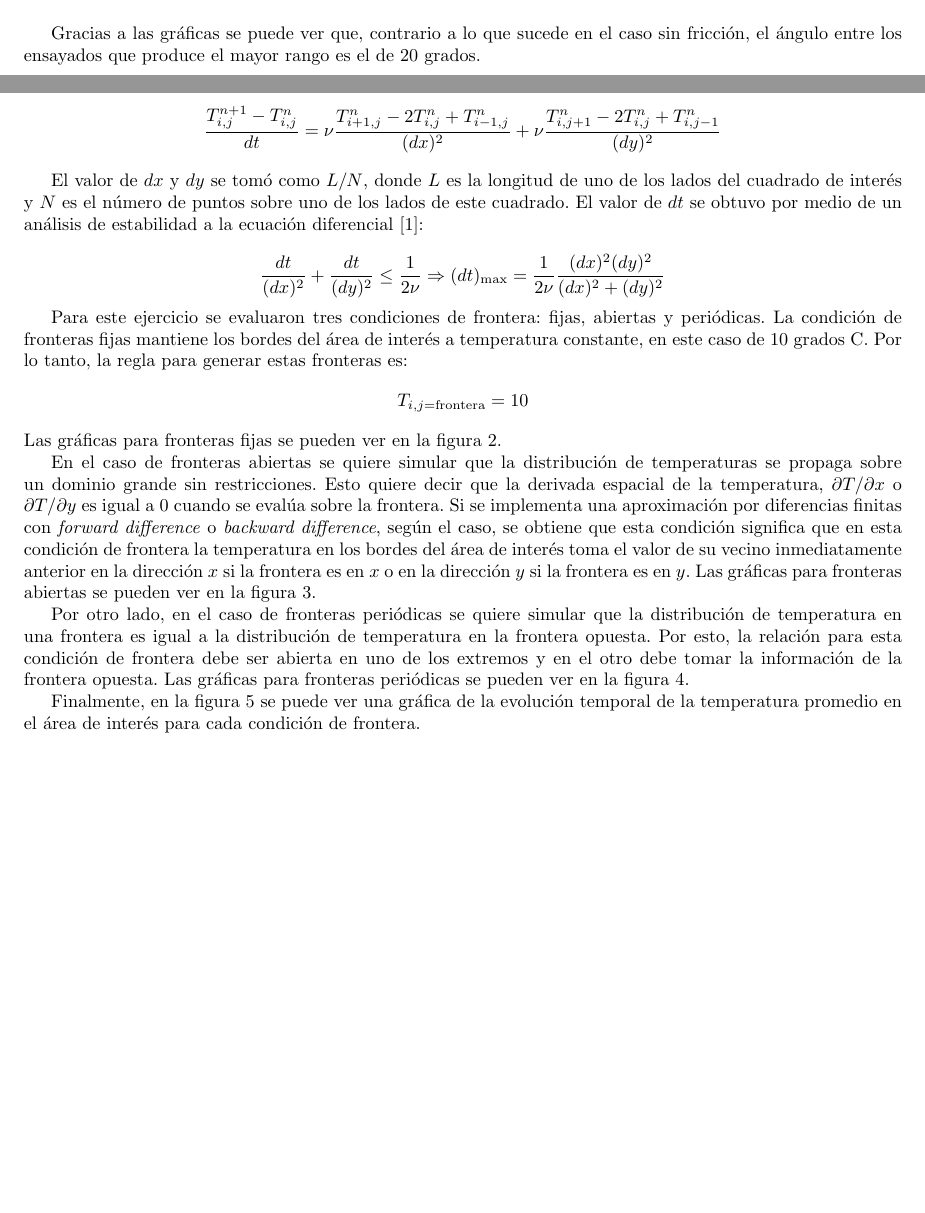
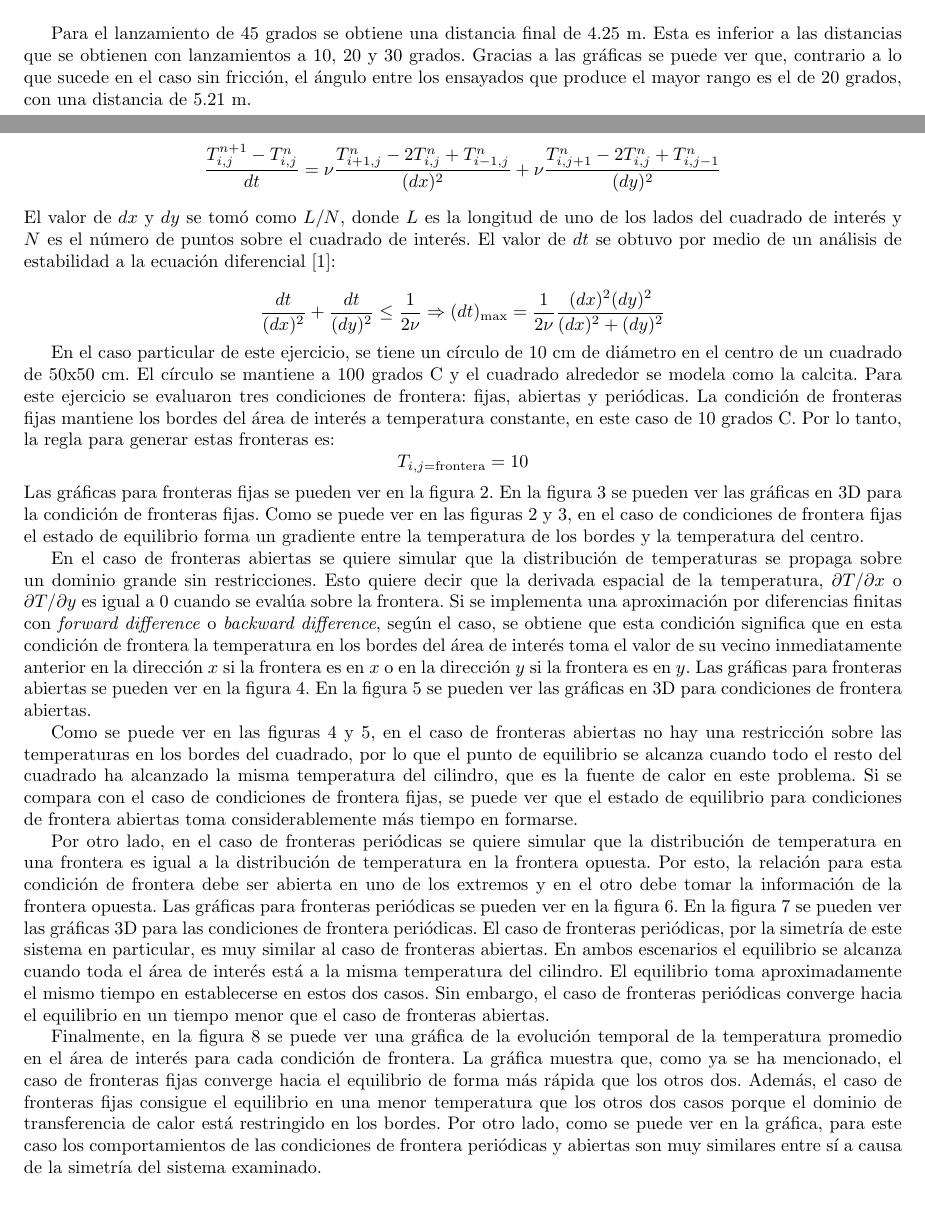
Before and after one commit to santiagvalencia/ValenciaSantiago_hw4, a LaTeX document (Resultados_hw4.tex): two parts of pages 1 and 2 of 6 before the commit and two parts of pages 1 and 2 of 10 after it, joined at a grey line, cut at the place of the change, the shorter picture padded with empty space. Compiled offline with pdfLaTeX.

Commit message:
Discusión de resultados ampliada + gráficas 3D

```diff
--- a/Resultados_hw4.tex
+++ b/Resultados_hw4.tex
@@ -39,7 +39,7 @@ A partir de lo anterior se aplica el método Runge-Kutta de cuarto orden para lo
     \label{fig:ODEs}
 \end{figure}
 
-Gracias a las gráficas se puede ver que, contrario a lo que sucede en el caso sin fricción, el ángulo entre los ensayados que produce el mayor rango es el de 20 grados.
+Para el lanzamiento de 45 grados se obtiene una distancia final de 4.25 m. Esta es inferior a las distancias que se obtienen con lanzamientos a 10, 20 y 30 grados. Gracias a las gráficas se puede ver que, contrario a lo que sucede en el caso sin fricción, el ángulo entre los ensayados que produce el mayor rango es el de 20 grados, con una distancia de 5.21 m.
 
 
 \section*{Ecuaciones diferenciales parciales}
@@ -52,14 +52,13 @@ con $\nu = k/(C_p\rho)$. Con este fin se aproximó la ecuación diferencial a un
 \begin{equation*}
 \frac{T_{i, j}^{n+1} - T_{i, j}^{n}}{dt} = \nu\frac{T^n_{i+1, j} -2T^n_{i, j}+T^n_{i-1, j}}{(dx)^2} + \nu\frac{T^n_{i, j+1} -2T^n_{i, j}+T^n_{i, j-1}}{(dy)^2}
 \end{equation*}
-
-El valor de $dx$ y $dy$ se tomó como $L/N$, donde $L$ es la longitud de uno de los lados del cuadrado de interés y $N$ es el número de puntos sobre uno de los lados de este cuadrado. El valor de $dt$ se obtuvo por medio de un análisis de estabilidad a la ecuación diferencial \cite{mit}:
+El valor de $dx$ y $dy$ se tomó como $L/N$, donde $L$ es la longitud de uno de los lados del cuadrado de interés y $N$ es el número de puntos sobre el cuadrado de interés. El valor de $dt$ se obtuvo por medio de un análisis de estabilidad a la ecuación diferencial \cite{mit}:
 
 \begin{equation*}
     \frac{dt}{(dx)^2} + \frac{dt}{(dy)^2} \leq \frac{1}{2\nu} \Rightarrow (dt)_{\text{max}} = \frac{1}{2\nu}\frac{(dx)^2(dy)^2}{(dx)^2+(dy)^2}
 \end{equation*}
 
-Para este ejercicio se evaluaron tres condiciones de frontera: fijas, abiertas y periódicas. La condición de fronteras fijas mantiene los bordes del área de interés a temperatura constante, en este caso de 10 grados C. Por lo tanto, la regla para generar estas fronteras es:
+En el caso particular de este ejercicio, se tiene un círculo de 10 cm de diámetro en el centro de un cuadrado de 50x50 cm. El círculo se mantiene a  100 grados C y el cuadrado alrededor se modela como la calcita. Para este ejercicio se evaluaron tres condiciones de frontera: fijas, abiertas y periódicas. La condición de fronteras fijas mantiene los bordes del área de interés a temperatura constante, en este caso de 10 grados C. Por lo tanto, la regla para generar estas fronteras es:
 \begin{equation*}
     T_{i, j = \text{frontera}} = 10
 \end{equation*}
@@ -73,3 +72,4 @@ Las gráficas para fronteras fijas se pueden ver en la figura \ref{fig:fijas}.
     \caption{Gráficas para fronteras fijas.}
     \label{fig:fijas}
 \end{figure}
+En la figura \ref{fig:fijas3D} se pueden ver las gráficas en 3D para la condición de fronteras fijas.
@@ -76,2 +83,5 @@ Las gráficas para fronteras fijas se pueden ver en la figura \ref{fig:fijas}.
+    \label{fig:fijas3D}
+\end{figure}
+Como se puede ver en las figuras \ref{fig:fijas} y \ref{fig:fijas3D}, en el caso de condiciones de frontera fijas el estado de equilibrio forma un gradiente entre la temperatura de los bordes y la temperatura del centro.
 
 En el caso de fronteras abiertas se quiere simular que la distribución de temperaturas se propaga sobre un dominio grande sin restricciones. Esto quiere decir que la derivada espacial de la temperatura, $\partial T/ \partial x$ o $\partial T/ \partial y$ es igual a 0 cuando se evalúa sobre la frontera. Si se implementa una aproximación por diferencias finitas con \textit{forward difference} o \textit{backward difference}, según el caso, se obtiene que esta condición significa que en esta condición de frontera la temperatura en los bordes del área de interés toma el valor de su vecino inmediatamente anterior en la dirección $x$ si la frontera es en $x$ o en la dirección $y$ si la frontera es en $y$. Las gráficas para fronteras abiertas se pueden ver en la figura \ref{fig:abiertas}.
@@ -85,3 +94,4 @@ En el caso de fronteras abiertas se quiere simular que la distribución de tempe
     \caption{Gráficas para fronteras abiertas.}
     \label{fig:abiertas}
 \end{figure}
+En la figura \ref{fig:abiertas3D} se pueden ver las gráficas en 3D para condiciones de frontera abiertas.
@@ -88 +105,6 @@ En el caso de fronteras abiertas se quiere simular que la distribución de tempe
+    \label{fig:abiertas3D}
+\end{figure}
+
+Como se puede ver en las figuras \ref{fig:abiertas} y \ref{fig:abiertas3D}, en el caso de fronteras abiertas no hay una restricción sobre las temperaturas en los bordes del cuadrado, por lo que el punto de equilibrio se alcanza cuando todo el resto del cuadrado ha alcanzado la misma temperatura del cilindro, que es la fuente de calor en este problema. Si se compara con el caso de condiciones de frontera fijas, se puede ver que el estado de equilibrio para condiciones de frontera abiertas toma considerablemente más tiempo en formarse.
+
 Por otro lado, en el caso de fronteras periódicas se quiere simular que la distribución de temperatura en una frontera es igual a la distribución de temperatura en la frontera opuesta. Por esto, la relación para esta condición de frontera debe ser abierta en uno de los extremos y en el otro debe tomar la información de la frontera opuesta. Las gráficas para fronteras periódicas se pueden ver en la figura \ref{fig:periodicas}.
@@ -96,3 +117,4 @@ Por otro lado, en el caso de fronteras periódicas se quiere simular que la dist
     \caption{Gráficas para fronteras periódicas.}
     \label{fig:periodicas}
 \end{figure}
+En la figura \ref{fig:periodicas3D} se pueden ver las gráficas 3D para las condiciones de frontera periódicas.
@@ -99,2 +128,5 @@ Por otro lado, en el caso de fronteras periódicas se quiere simular que la dist
+    \label{fig:periodicas3D}
+\end{figure}
+El caso de fronteras periódicas, por la simetría de este sistema en particular, es muy similar al caso de fronteras abiertas. En ambos escenarios el equilibrio se alcanza cuando toda el área de interés está a la misma temperatura del cilindro. El equilibrio toma aproximadamente el mismo tiempo en establecerse en estos dos casos. Sin embargo, el caso de fronteras periódicas converge hacia el equilibrio en un tiempo menor que el caso de fronteras abiertas.
 
 Finalmente, en la figura \ref{fig:promedios} se puede ver una gráfica de la evolución temporal de la temperatura promedio en el área de interés para cada condición de frontera.
@@ -105,6 +136,7 @@ Finalmente, en la figura \ref{fig:promedios} se puede ver una gráfica de la evo
 	\caption{Temperaturas promedio.}
 	\label{fig:promedios}
 \end{figure}
+La gráfica muestra que, como ya se ha mencionado, el caso de fronteras fijas converge hacia el equilibrio de forma más rápida que los otros dos. Además, el caso de fronteras fijas consigue el equilibrio en una menor temperatura que los otros dos casos porque el dominio de transferencia de calor está restringido en los bordes. Por otro lado, como se puede ver en la gráfica, para este caso los comportamientos de las condiciones de frontera periódicas y abiertas son muy similares entre sí a causa de la simetría del sistema examinado.
 
 \begin{thebibliography}{}
 \bibitem{mit}
```
Also changed, not shown: Resultados_hw4.tex (32 more changed lines).
